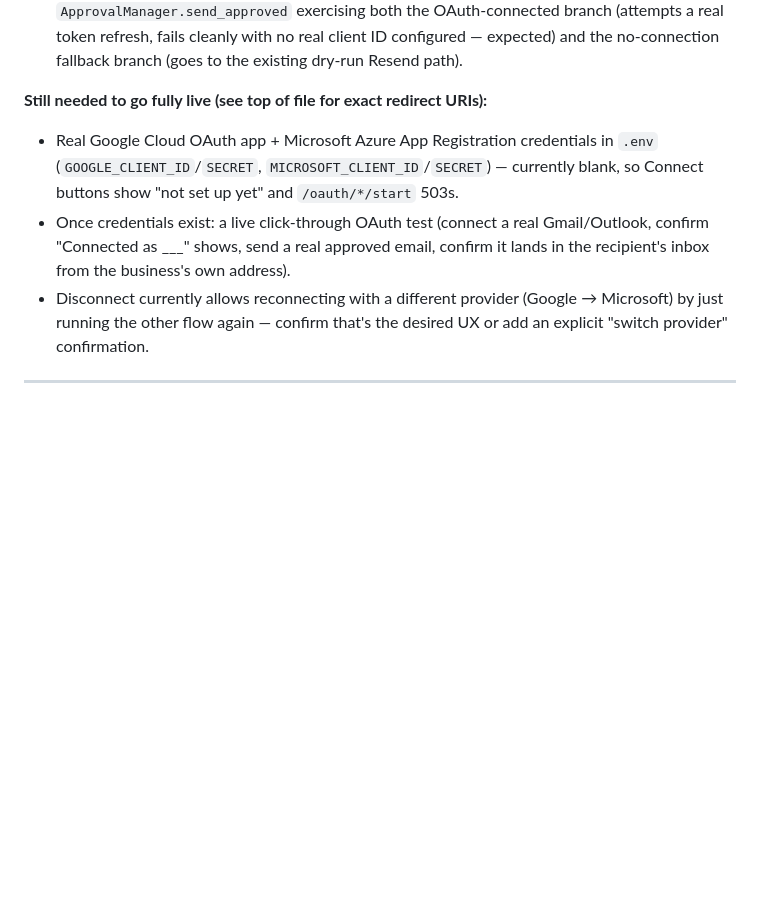
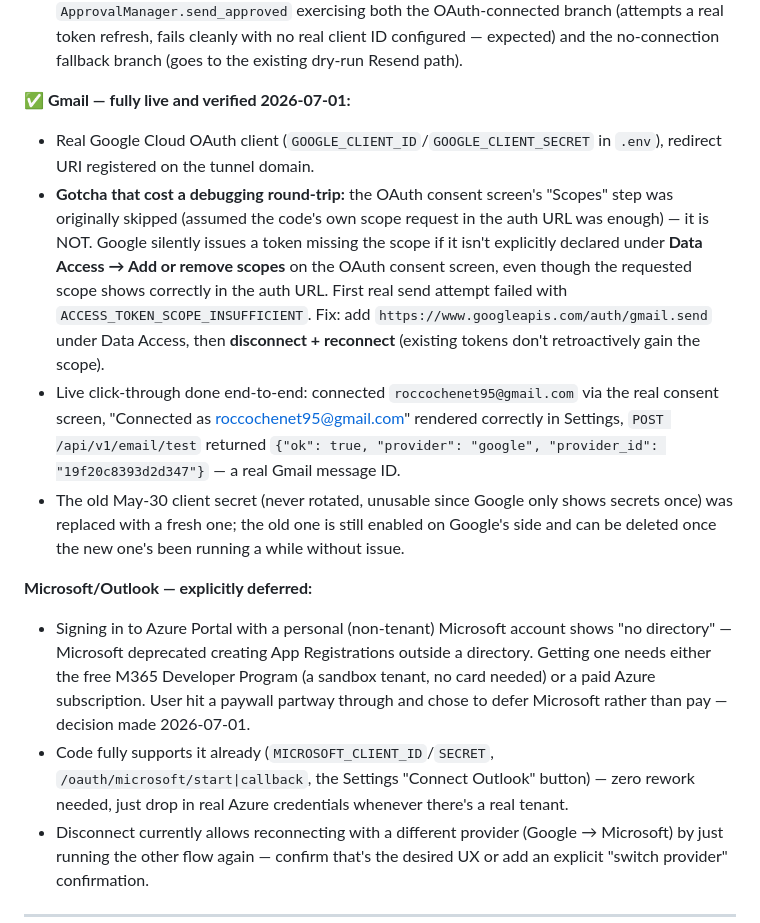
Before and after one commit to Fighter2450/Adapix, a Markdown page: TODO.md, the part around the change. Rendered like a GitHub page; blank space fills up the shorter version.

Commit message:
docs: log live Gmail OAuth verification + the scopes gotcha
Real end-to-end test: connected a real Gmail account through the actual
consent screen, sent a real email via the Gmail API (provider_id
19f20c8393d2d347), confirmed in Settings UI. Hit and fixed one real bug along
the way: Google silently drops a requested scope from the issued token if it
isn't also explicitly declared on the OAuth consent screen's Data Access page
- the auth URL alone isn't enough. Documented the fix (add scope, then
disconnect+reconnect) since it'll bite again for Outlook or future scopes.

Microsoft/Outlook deferred - no Azure directory without either the free M365
Developer Program or a paid subscription; user chose to defer rather than pay.
Code path is fully built and untouched, just needs real credentials later.

Co-Authored-By: Claude Opus 4.8 <noreply@anthropic.com>

```diff
--- a/TODO.md
+++ b/TODO.md
@@ -92,9 +92,15 @@ the org hasn't connected anything.
 - **Settings UI (done)** — new "Your email connection" card in Messaging & channels (`src/adapix/api/templates/app.html`, `loadEmailCard()`), mirroring `loadPhoneCard()`: shows "Connect Gmail" / "Connect Outlook" links (plain `<a href>` full-page nav, not fetch, since OAuth requires leaving the page) when not connected, or "Connected as {email}" + Disconnect button when connected. Shows "Email connect isn't set up yet" if neither `GOOGLE_CLIENT_ID` nor `MICROSOFT_CLIENT_ID` is configured (same graceful-degrade pattern as the Vapi phone card).
 - Verified against a throwaway SQLite DB: table creation, save/load/disconnect round-trip, `/api/v1/email/status` + `/api/v1/email/disconnect` via `TestClient`, `/oauth/google/start` + `/oauth/microsoft/start` returning a clean 503 when unconfigured, and `ApprovalManager.send_approved` exercising both the OAuth-connected branch (attempts a real token refresh, fails cleanly with no real client ID configured — expected) and the no-connection fallback branch (goes to the existing dry-run Resend path).
 
-**Still needed to go fully live (see top of file for exact redirect URIs):**
-- Real Google Cloud OAuth app + Microsoft Azure App Registration credentials in `.env` (`GOOGLE_CLIENT_ID`/`SECRET`, `MICROSOFT_CLIENT_ID`/`SECRET`) — currently blank, so Connect buttons show "not set up yet" and `/oauth/*/start` 503s.
-- Once credentials exist: a live click-through OAuth test (connect a real Gmail/Outlook, confirm "Connected as ___" shows, send a real approved email, confirm it lands in the recipient's inbox from the business's own address).
+**✅ Gmail — fully live and verified 2026-07-01:**
+- Real Google Cloud OAuth client (`GOOGLE_CLIENT_ID`/`GOOGLE_CLIENT_SECRET` in `.env`), redirect URI registered on the tunnel domain.
+- **Gotcha that cost a debugging round-trip:** the OAuth consent screen's "Scopes" step was originally skipped (assumed the code's own scope request in the auth URL was enough) — it is NOT. Google silently issues a token missing the scope if it isn't explicitly declared under **Data Access → Add or remove scopes** on the OAuth consent screen, even though the requested scope shows correctly in the auth URL. First real send attempt failed with `ACCESS_TOKEN_SCOPE_INSUFFICIENT`. Fix: add `https://www.googleapis.com/auth/gmail.send` under Data Access, then **disconnect + reconnect** (existing tokens don't retroactively gain the scope).
+- Live click-through done end-to-end: connected `roccochenet95@gmail.com` via the real consent screen, "Connected as roccochenet95@gmail.com" rendered correctly in Settings, `POST /api/v1/email/test` returned `{"ok": true, "provider": "google", "provider_id": "19f20c8393d2d347"}` — a real Gmail message ID.
+- The old May-30 client secret (never rotated, unusable since Google only shows secrets once) was replaced with a fresh one; the old one is still enabled on Google's side and can be deleted once the new one's been running a while without issue.
+
+**Microsoft/Outlook — explicitly deferred:**
+- Signing in to Azure Portal with a personal (non-tenant) Microsoft account shows "no directory" — Microsoft deprecated creating App Registrations outside a directory. Getting one needs either the free M365 Developer Program (a sandbox tenant, no card needed) or a paid Azure subscription. User hit a paywall partway through and chose to defer Microsoft rather than pay — decision made 2026-07-01.
+- Code fully supports it already (`MICROSOFT_CLIENT_ID`/`SECRET`, `/oauth/microsoft/start|callback`, the Settings "Connect Outlook" button) — zero rework needed, just drop in real Azure credentials whenever there's a real tenant.
 - Disconnect currently allows reconnecting with a different provider (Google → Microsoft) by just running the other flow again — confirm that's the desired UX or add an explicit "switch provider" confirmation.
 
 ---
```
